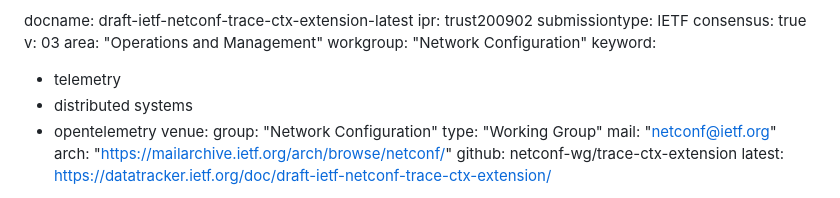
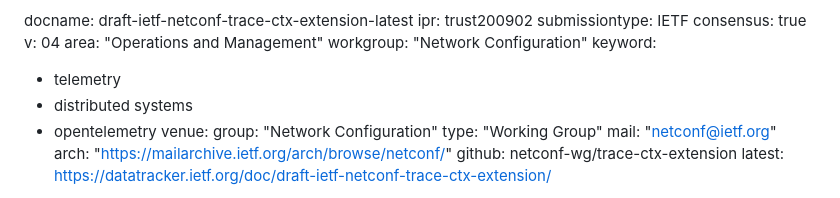
Before and after one commit to netconf-wg/trace-ctx-extension, a Markdown page: draft-ietf-netconf-trace-ctx-extension.md, the part around the change printed below. Drawn GitHub-style.

```diff
--- a/draft-ietf-netconf-trace-ctx-extension.md
+++ b/draft-ietf-netconf-trace-ctx-extension.md
@@ -8,7 +8,7 @@ docname: draft-ietf-netconf-trace-ctx-extension-latest
 ipr: trust200902
 submissiontype: IETF
 consensus: true
-v: 03
+v: 04
 area: "Operations and Management"
 workgroup: "Network Configuration"
 keyword:
```
Also changed, not shown: other parts of draft-ietf-netconf-trace-ctx-extension.md (+3 -2 lines).
